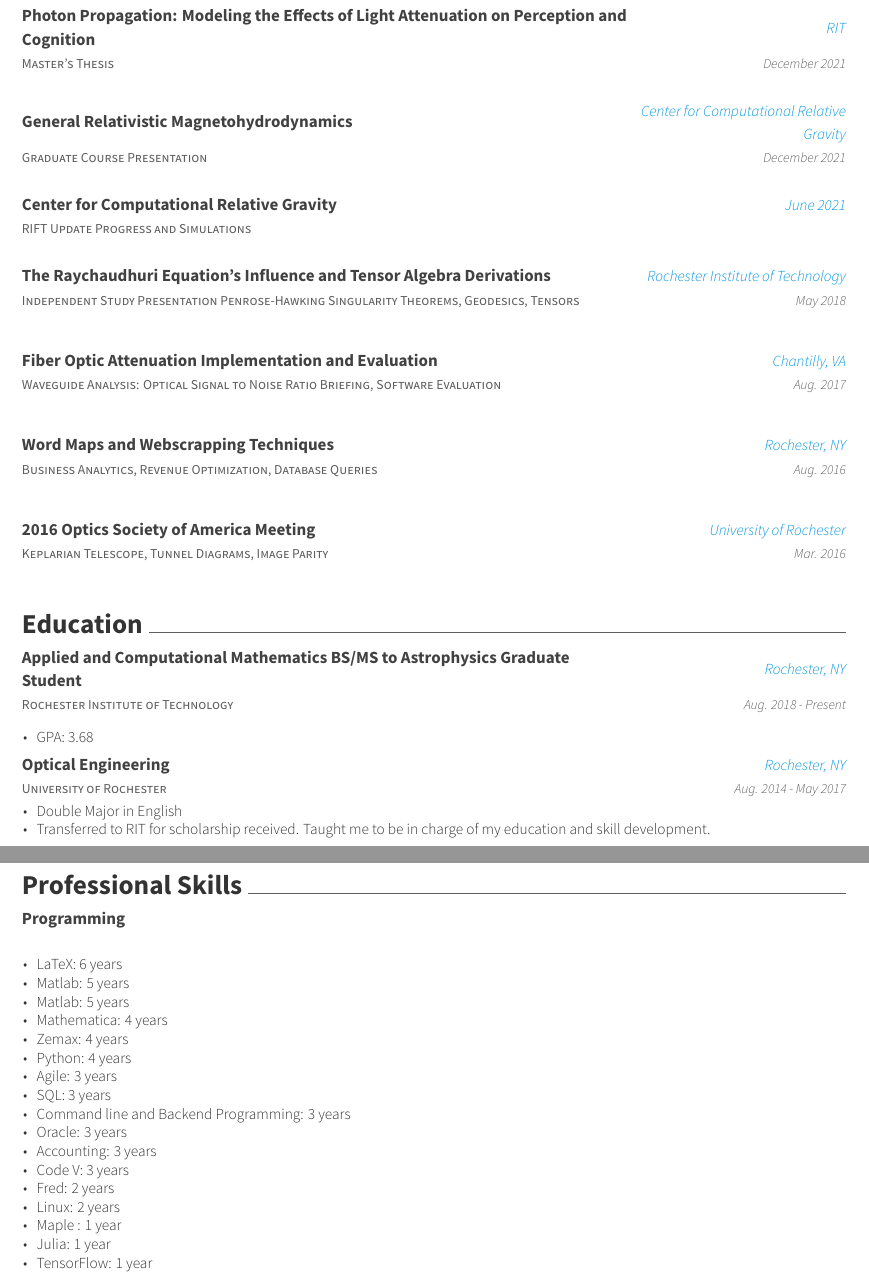
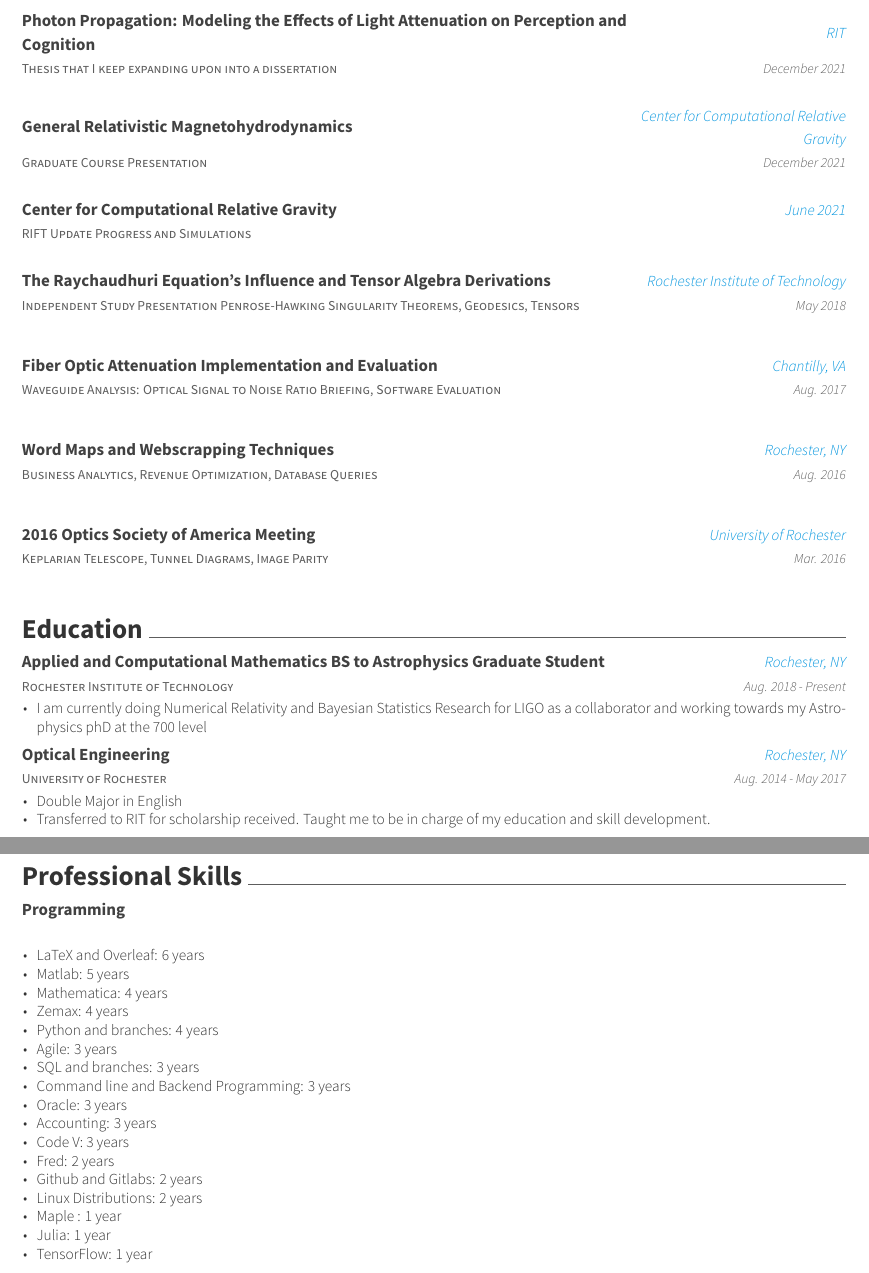
Before and after one commit to hgallagh/Gallagher_Hannah_CV_STEM, a LaTeX CV (cv.tex, which reads cv/education.tex, cv/presentation.tex, cv/skills.tex): two parts of pages 2 and 3 of 3, joined at a grey line, cut so that both start at the same text. Compiled offline with XeLaTeX.

Commit message:
Added somethings for research

```diff
--- a/cv.tex
+++ b/cv.tex
@@ -65,7 +65,7 @@
 %\github{GITHUB username}
 %\linkedin{Linkedin profile}
 %%% Optionals
-\position{Data Scientist{\enskip\cdotp\enskip} Research Assistant}
+\position{Data Scientist{\enskip\cdotp\enskip} Physicist}
 %\quote{
 %\textbf{Research Interests:} \\
 %My current research interests focus on analytic approximations to the Einstein field equations of highly spinning, precessing black hole binaries, including post-Newtonian approximations, black hole perturbation theory, and post-Minkowski expansions. These sources are more astrophysically motivated than their non-spinning counterparts. Understanding these black hole binaries will be crucial for the next stages of multi-messenger astronomy.
--- a/cv/education.tex
+++ b/cv/education.tex
@@ -2,12 +2,12 @@
 \begin{cventries}
  \cventry
     {Rochester Institute of Technology}
-    {Applied and Computational Mathematics BS/MS to Astrophysics Graduate Student}
+    {Applied and Computational Mathematics BS to Astrophysics Graduate Student}
     {Rochester, NY}
     {Aug. 2018 - Present}
     {
       \begin{cvitems}
-       \item{GPA: 3.68}
+       \item{I am currently doing Numerical Relativity and Bayesian Statistics Research for LIGO as a collaborator and working towards my Astrophysics phD at the 700 level}
       \end{cvitems}
    }
 
--- a/cv/presentation.tex
+++ b/cv/presentation.tex
@@ -1,6 +1,6 @@
 \cvsection{Relevant Presentations and Papers}
 \begin{cventries}
-\cventry{Master's Thesis}{Photon Propagation: Modeling the Effects of Light Attenuation on Perception and Cognition}{RIT}{December 2021}{}
+\cventry{Thesis that I keep expanding upon into a dissertation}{Photon Propagation: Modeling the Effects of Light Attenuation on Perception and Cognition}{RIT}{December 2021}{}
 \cventry{Graduate Course Presentation}{General Relativistic Magnetohydrodynamics}{Center for Computational Relative Gravity}{December 2021}{}
 \cventry{RIFT Update Progress and Simulations}{Center for Computational Relative Gravity}{June 2021}{}{}
 \cventry
--- a/cv/skills.tex
+++ b/cv/skills.tex
@@ -8,20 +8,20 @@
     {}
     {
       \begin{cvitems}
-        \item {LaTeX: 6 years}
-        \item {Matlab: 5 years }
+        \item {LaTeX and Overleaf: 6 years}
         \item {Matlab: 5 years }
         \item {Mathematica: 4 years }
         \item {Zemax: 4 years}
-        \item {Python: 4 years }
+        \item {Python and branches: 4 years }
         \item {Agile: 3 years}
-        \item {SQL: 3 years }
+        \item {SQL and branches: 3 years }
         \item{Command line and Backend Programming: 3 years}
         \item {Oracle: 3 years}
         \item{Accounting: 3 years}
         \item {Code V: 3 years}
         \item {Fred: 2 years}
-        \item {Linux: 2 years}
+        \item{Github and Gitlabs: 2 years}
+        \item {Linux Distributions: 2 years}
         \item {Maple : 1 year}
         \item{Julia: 1 year}
         \item{TensorFlow: 1 year}
```
Also changed, not shown: cv/experience.tex (+3 -0 lines), networkingemails.tex (added, +9 -0 lines).
